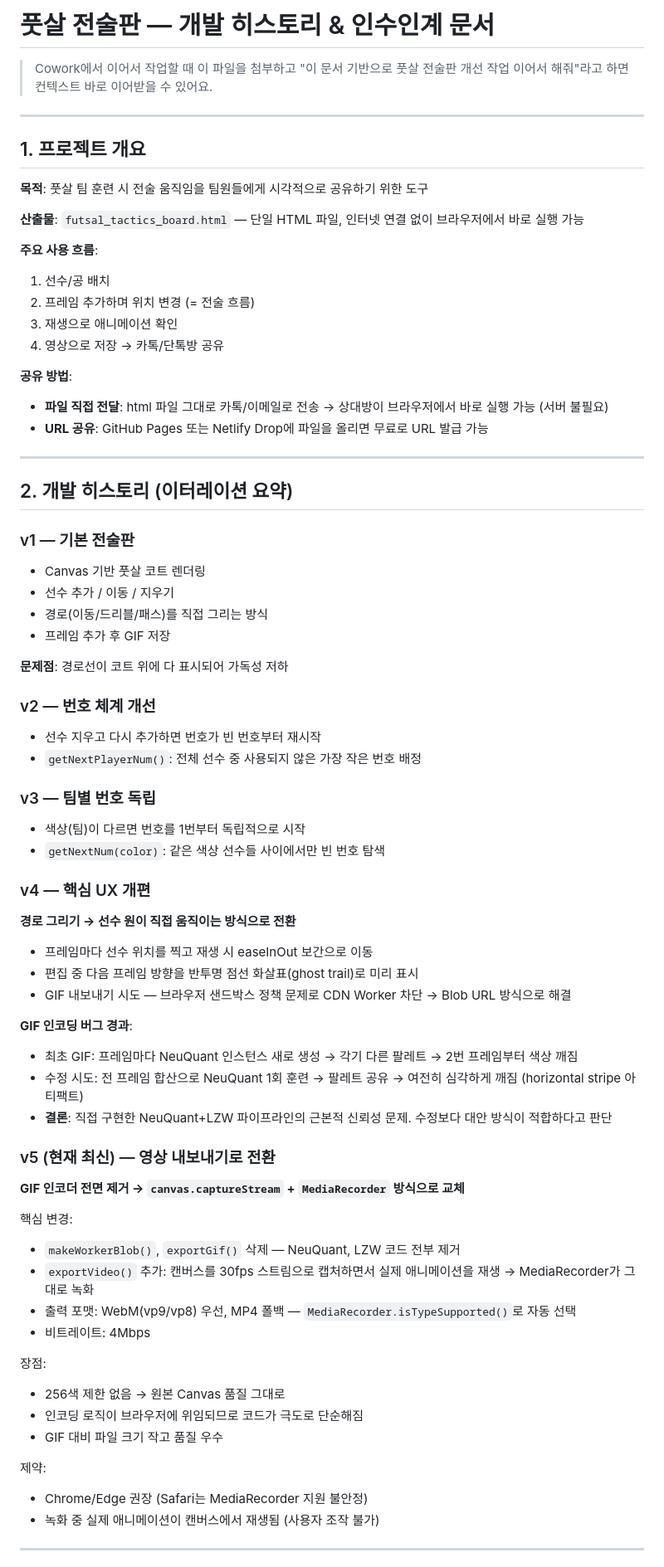
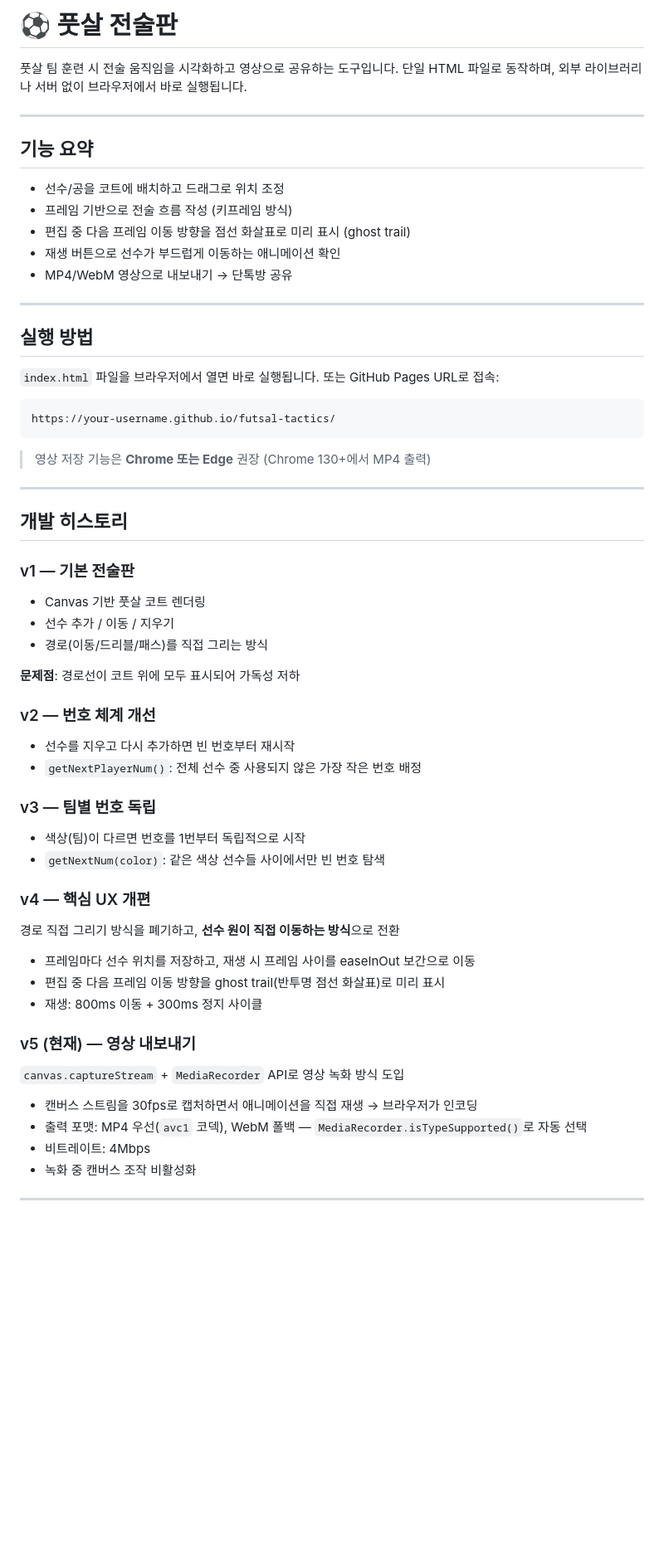
Before and after one commit to jodikan/futsal_tactics_board, a Markdown page: README.md, the part around one of its changes. Shown at 83% size. Rendered like a GitHub page; blank space fills up the shorter version.

````diff
--- a/README.md
+++ b/README.md
@@ -1,39 +1,44 @@
-# 풋살 전술판 — 개발 히스토리 & 인수인계 문서
+# ⚽ 풋살 전술판
 
-> Cowork에서 이어서 작업할 때 이 파일을 첨부하고 "이 문서 기반으로 풋살 전술판 개선 작업 이어서 해줘"라고 하면 컨텍스트 바로 이어받을 수 있어요.
+풋살 팀 훈련 시 전술 움직임을 시각화하고 영상으로 공유하는 도구입니다.
+단일 HTML 파일로 동작하며, 외부 라이브러리나 서버 없이 브라우저에서 바로 실행됩니다.
 
 ---
 
-## 1. 프로젝트 개요
+## 기능 요약
 
-**목적**: 풋살 팀 훈련 시 전술 움직임을 팀원들에게 시각적으로 공유하기 위한 도구
-
-**산출물**: `futsal_tactics_board.html` — 단일 HTML 파일, 인터넷 연결 없이 브라우저에서 바로 실행 가능
-
-**주요 사용 흐름**:
-1. 선수/공 배치
-2. 프레임 추가하며 위치 변경 (= 전술 흐름)
-3. 재생으로 애니메이션 확인
-4. 영상으로 저장 → 카톡/단톡방 공유
-
-**공유 방법**:
-- **파일 직접 전달**: html 파일 그대로 카톡/이메일로 전송 → 상대방이 브라우저에서 바로 실행 가능 (서버 불필요)
-- **URL 공유**: GitHub Pages 또는 Netlify Drop에 파일을 올리면 무료로 URL 발급 가능
+- 선수/공을 코트에 배치하고 드래그로 위치 조정
+- 프레임 기반으로 전술 흐름 작성 (키프레임 방식)
+- 편집 중 다음 프레임 이동 방향을 점선 화살표로 미리 표시 (ghost trail)
+- 재생 버튼으로 선수가 부드럽게 이동하는 애니메이션 확인
+- MP4/WebM 영상으로 내보내기 → 단톡방 공유
 
 ---
 
-## 2. 개발 히스토리 (이터레이션 요약)
+## 실행 방법
+
+`index.html` 파일을 브라우저에서 열면 바로 실행됩니다.
+또는 GitHub Pages URL로 접속:
+
+```
+https://your-username.github.io/futsal-tactics/
+```
+
+> 영상 저장 기능은 **Chrome 또는 Edge** 권장 (Chrome 130+에서 MP4 출력)
+
+---
+
+## 개발 히스토리
 
 ### v1 — 기본 전술판
 - Canvas 기반 풋살 코트 렌더링
 - 선수 추가 / 이동 / 지우기
 - 경로(이동/드리블/패스)를 직접 그리는 방식
-- 프레임 추가 후 GIF 저장
 
-**문제점**: 경로선이 코트 위에 다 표시되어 가독성 저하
+**문제점**: 경로선이 코트 위에 모두 표시되어 가독성 저하
 
 ### v2 — 번호 체계 개선
-- 선수 지우고 다시 추가하면 번호가 빈 번호부터 재시작
+- 선수를 지우고 다시 추가하면 빈 번호부터 재시작
 - `getNextPlayerNum()`: 전체 선수 중 사용되지 않은 가장 작은 번호 배정
 
 ### v3 — 팀별 번호 독립
@@ -41,35 +46,20 @@
 - `getNextNum(color)`: 같은 색상 선수들 사이에서만 빈 번호 탐색
 
 ### v4 — 핵심 UX 개편
-**경로 그리기 → 선수 원이 직접 움직이는 방식으로 전환**
+경로 직접 그리기 방식을 폐기하고, **선수 원이 직접 이동하는 방식**으로 전환
 
-- 프레임마다 선수 위치를 찍고 재생 시 easeInOut 보간으로 이동
-- 편집 중 다음 프레임 방향을 반투명 점선 화살표(ghost trail)로 미리 표시
-- GIF 내보내기 시도 — 브라우저 샌드박스 정책 문제로 CDN Worker 차단 → Blob URL 방식으로 해결
+- 프레임마다 선수 위치를 저장하고, 재생 시 프레임 사이를 easeInOut 보간으로 이동
+- 편집 중 다음 프레임 이동 방향을 ghost trail(반투명 점선 화살표)로 미리 표시
+- 재생: 800ms 이동 + 300ms 정지 사이클
 
-**GIF 인코딩 버그 경과**:
-- 최초 GIF: 프레임마다 NeuQuant 인스턴스 새로 생성 → 각기 다른 팔레트 → 2번 프레임부터 색상 깨짐
-- 수정 시도: 전 프레임 합산으로 NeuQuant 1회 훈련 → 팔레트 공유 → 여전히 심각하게 깨짐 (horizontal stripe 아티팩트)
-- **결론**: 직접 구현한 NeuQuant+LZW 파이프라인의 근본적 신뢰성 문제. 수정보다 대안 방식이 적합하다고 판단
+### v5 (현재) — 영상 내보내기
 
-### v5 (현재 최신) — 영상 내보내기로 전환
+`canvas.captureStream` + `MediaRecorder` API로 영상 녹화 방식 도입
 
-**GIF 인코더 전면 제거 → `canvas.captureStream` + `MediaRecorder` 방식으로 교체**
-
-핵심 변경:
-- `makeWorkerBlob()`, `exportGif()` 삭제 — NeuQuant, LZW 코드 전부 제거
-- `exportVideo()` 추가: 캔버스를 30fps 스트림으로 캡처하면서 실제 애니메이션을 재생 → MediaRecorder가 그대로 녹화
-- 출력 포맷: WebM(vp9/vp8) 우선, MP4 폴백 — `MediaRecorder.isTypeSupported()`로 자동 선택
+- 캔버스 스트림을 30fps로 캡처하면서 애니메이션을 직접 재생 → 브라우저가 인코딩
+- 출력 포맷: MP4 우선(`avc1` 코덱), WebM 폴백 — `MediaRecorder.isTypeSupported()`로 자동 선택
 - 비트레이트: 4Mbps
-
-장점:
-- 256색 제한 없음 → 원본 Canvas 품질 그대로
-- 인코딩 로직이 브라우저에 위임되므로 코드가 극도로 단순해짐
-- GIF 대비 파일 크기 작고 품질 우수
-
-제약:
-- Chrome/Edge 권장 (Safari는 MediaRecorder 지원 불안정)
-- 녹화 중 실제 애니메이션이 캔버스에서 재생됨 (사용자 조작 불가)
+- 녹화 중 캔버스 조작 비활성화
 
 ---
 
````
Also changed, not shown: other parts of README.md (+26 -33 lines).
